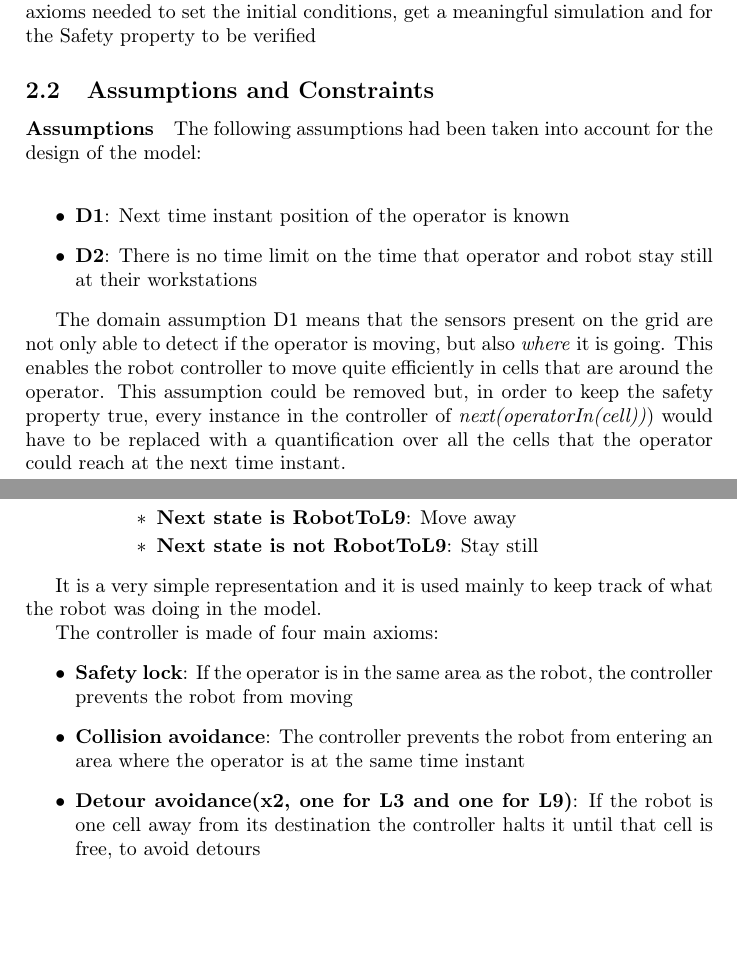
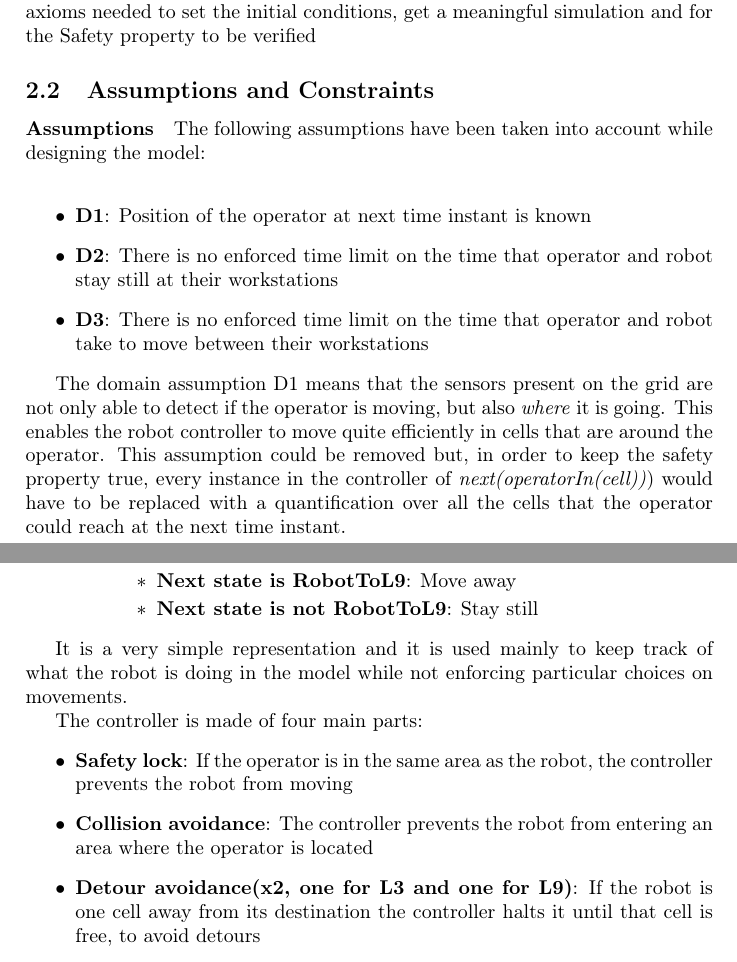
Before and after one commit to Gdvhev/FM2019FranziniFrancesco, a LaTeX document (Document/main.tex, which reads Document/assumptions.tex, Document/robotmod.tex): two parts of pages 4 and 5 of 12, joined at a grey line, cut so that both start at the same text, the shorter picture padded with empty space. Compiled offline with pdfLaTeX.

Commit message:
Fixed typos

```diff
--- a/Document/assumptions.tex
+++ b/Document/assumptions.tex
@@ -1,9 +1,9 @@
 \subsection{Assumptions and Constraints}
 
 \paragraph{Assumptions}
-\newcommand{\DI}{\textbf{D1}: Next time instant position of the operator is known}
-\newcommand{\DII}{\textbf{D2}: There is no time limit on the time that operator and robot stay still at their workstations}
-\newcommand{\DIII}{\textbf{D3}: }
+\newcommand{\DI}{\textbf{D1}: Position of the operator at next time instant is known}
+\newcommand{\DII}{\textbf{D2}: There is no enforced time limit on the time that operator and robot stay still at their workstations}
+\newcommand{\DIII}{\textbf{D3}: There is no enforced time limit on the time that operator and robot take to move between their workstations}
 \newcommand{\DIV}{\textbf{D4}: }
 \newcommand{\DV}{\textbf{D5}: }
 \newcommand{\DVI}{\textbf{D6}: }
@@ -13,11 +13,11 @@
 \newcommand{\DX}{\textbf{D10}: }
 \newcommand{\DXI}{\textbf{D11}: }
 
-The following assumptions had been taken into account for the design of the model:
+The following assumptions have been taken into account while designing the model:
 \newline\begin{itemize}
 	\item  \DI
 	\item  \DII
-%	\item  \DIII
+	\item  \DIII
 %	\item  \DIV
 %	\item  \DV
 %	\item  \DVI
--- a/Document/robotmod.tex
+++ b/Document/robotmod.tex
@@ -31,13 +31,13 @@ Here follows a description of the actions taken for each state by the FSM:
 	\end{itemize}
 \end{itemize}
 
-It is a very simple representation and it is used mainly to keep track of what the robot was doing in the model.
+It is a very simple representation and it is used mainly to keep track of what the robot is doing in the model while not enforcing particular choices on movements.
 
-The controller is made of four main axioms:
+The controller is made of four main parts:
 \begin{itemize}
 	\item \textbf{Safety lock}: If the operator is in the same area as the robot, the controller prevents the robot from moving
 
-	\item \textbf{Collision avoidance}: The controller prevents the robot from entering an area where the operator is at the same time instant
+	\item \textbf{Collision avoidance}: The controller prevents the robot from entering an area where the operator is located
 
 	\item \textbf{Detour avoidance(x2, one for L3 and one for L9)}: If the robot is one cell away from its destination the controller halts it until that cell is free, to avoid detours
 \end{itemize}
```
Also changed, not shown: Document/objectivemod.tex (+2 -2 lines), Document/trio.tex (+7 -7 lines).
